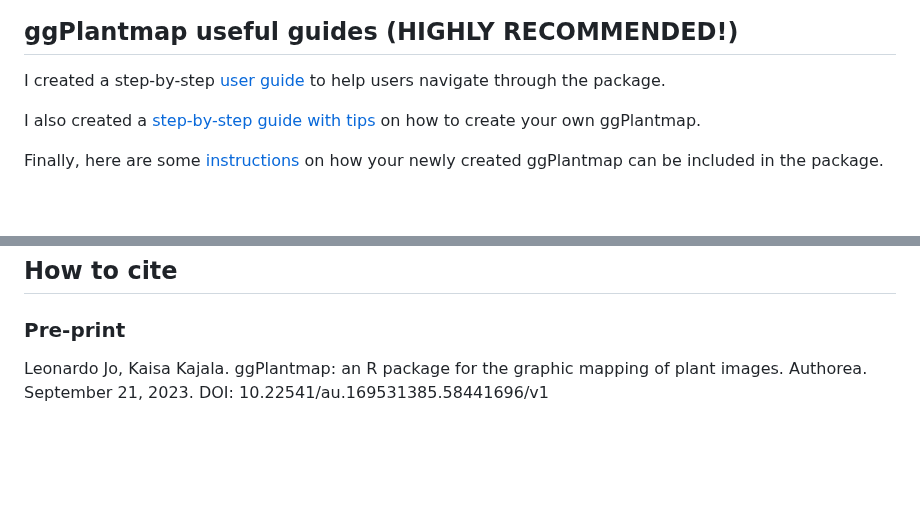
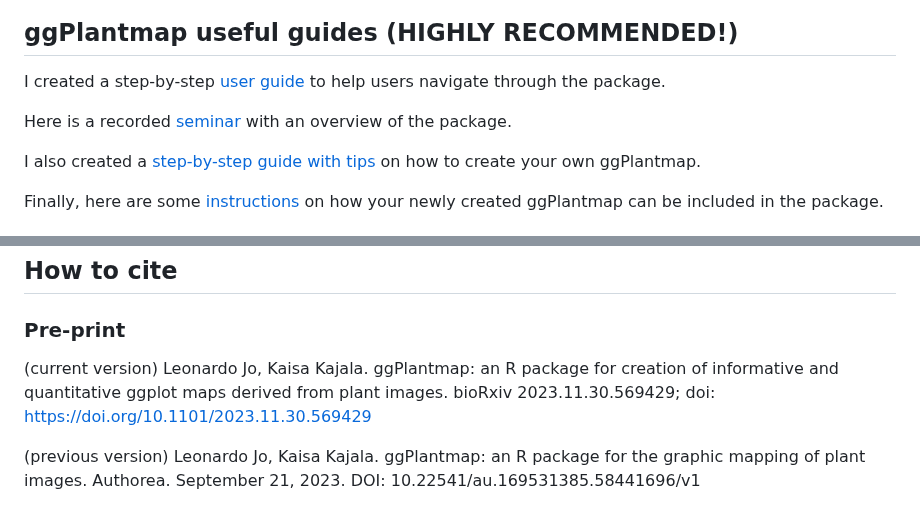
Before and after one commit to leonardojo/ggPlantmap, a Markdown page: README.md, 2 parts joined by grey strips. Rendered like a GitHub page; blank space fills up the shorter version.

```diff
--- a/README.md
+++ b/README.md
@@ -43,6 +43,10 @@ install_github("leonardojo/ggPlantmap")
 I created a step-by-step [user
 guide](https://github.com/leonardojo/ggPlantmap/blob/main/ggPlantmap.userguide.md)
 to help users navigate through the package.
+
+Here is a recorded
+[seminar](https://www.youtube.com/watch?v=TD5m5-CbWTw&t=1402s) with an
+overview of the package.
 
 I also created a [step-by-step guide with
 tips](https://github.com/leonardojo/ggPlantmap/blob/main/TutorialforXMLfile.pdf)
@@ -201,6 +204,11 @@ for the initial tests of ggPlantmap.
 
 ### Pre-print
 
-Leonardo Jo, Kaisa Kajala. ggPlantmap: an R package for the graphic
-mapping of plant images. Authorea. September 21, 2023. DOI:
-10.22541/au.169531385.58441696/v1
+(current version) Leonardo Jo, Kaisa Kajala. ggPlantmap: an R package
+for creation of informative and quantitative ggplot maps derived from
+plant images. bioRxiv 2023.11.30.569429; doi:
+<https://doi.org/10.1101/2023.11.30.569429>
+
+(previous version) Leonardo Jo, Kaisa Kajala. ggPlantmap: an R package
+for the graphic mapping of plant images. Authorea. September 21, 2023.
+DOI: 10.22541/au.169531385.58441696/v1
```
Also changed, not shown: other parts of README.md (+19 -20 lines), man/figures/README-unnamed-chunk-6-1.png, 1 other file.
